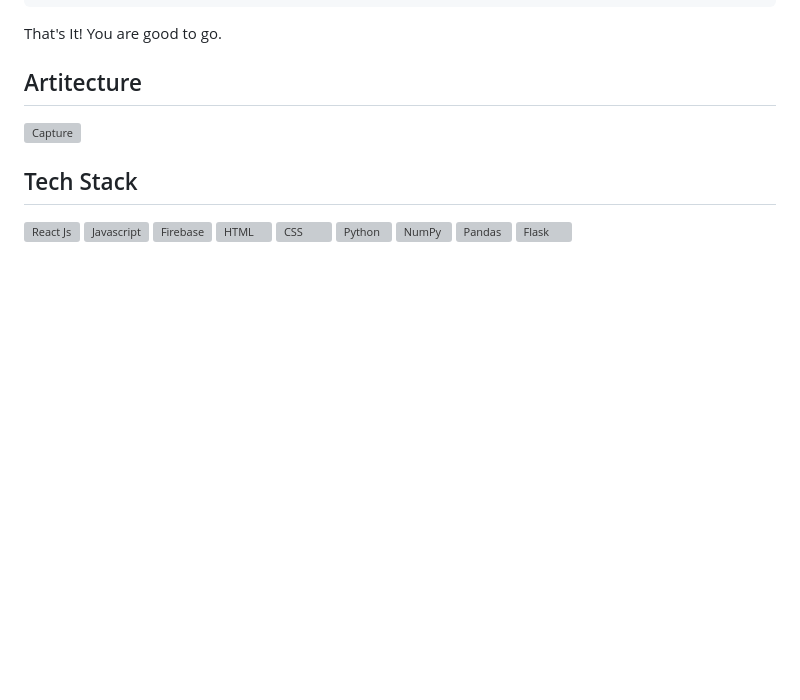
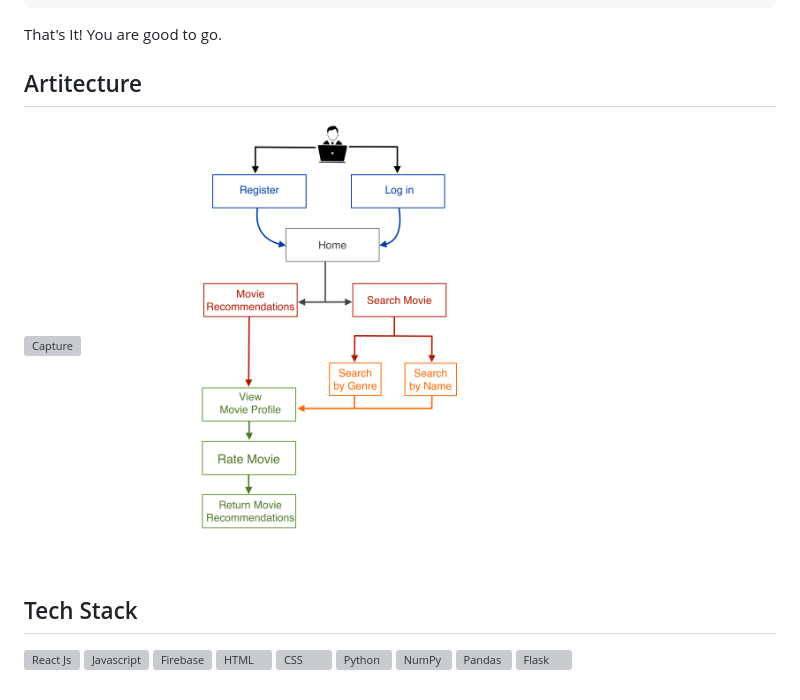
Before and after one commit to Illusion0-0/MoviPrism, a Markdown page: README.md, the part around the change. Drawn GitHub-style; pictures changed too: UML.png (added); blank space fills up the shorter version; grey boxes are pictures that could not be loaded.

Commit message:
added UML diag

```diff
--- a/README.md
+++ b/README.md
@@ -87,6 +87,7 @@ That's It! You are good to go.
 ## Artitecture
 
 <img width="554" alt="Capture" src="https://user-images.githubusercontent.com/76676066/170882707-2784ec68-1dce-4dcb-a3e1-8883b22d0b32.PNG">
+<img width="500" alt="UML" src="UML.png">
 
 ## Tech Stack
 <img src="https://raw.githubusercontent.com/get-icon/geticon/master/icons/react.svg" alt="React Js" width="21px" height="21px"> <img src="https://raw.githubusercontent.com/get-icon/geticon/master/icons/javascript.svg" alt="Javascript" width="21px" height="21px"> <img src="https://raw.githubusercontent.com/get-icon/geticon/master/icons/firebase.svg" alt="Firebase" width="21px" height="21px"> <img src="https://raw.githubusercontent.com/get-icon/geticon/master/icons/html-5.svg" alt="HTML" width="21px" height="21px"> <img src="https://raw.githubusercontent.com/get-icon/geticon/master/icons/css-3.svg" alt="CSS" width="21px" height="21px"> <img src="https://raw.githubusercontent.com/get-icon/geticon/master/icons/python.svg" alt="Python" width="21px" height="21px"> <img src="https://raw.githubusercontent.com/get-icon/geticon/master/icons/numpy-icon.svg" alt="NumPy" width="21px" height="21px"> <img src="https://raw.githubusercontent.com/get-icon/geticon/master/icons/pandas-icon.svg" alt="Pandas" width="21px" height="21px"> <img src="https://raw.githubusercontent.com/get-icon/geticon/master/icons/flask.svg" alt="Flask" width="21px" height="21px">
```
